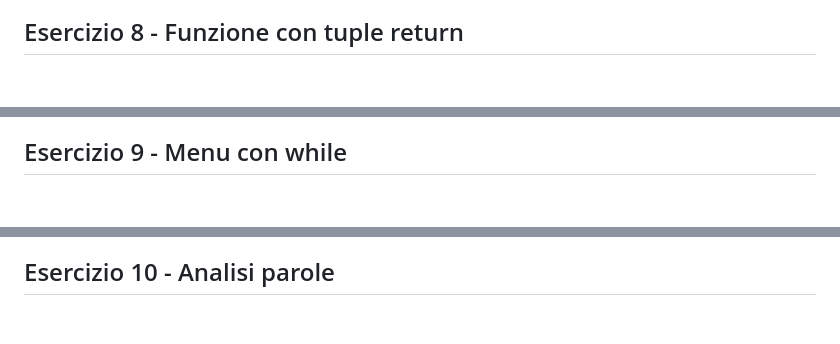
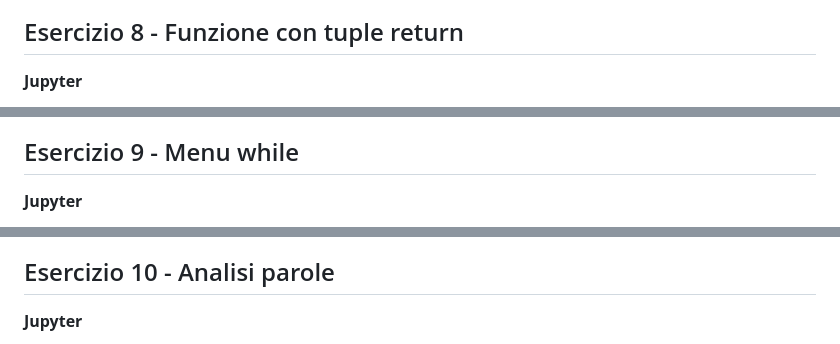
Before and after one commit to lucadagati/Lab_Fondamenti_di_Informatica_25_26, a Markdown page: 04-python-jupyter-analisi-biomedica/README.md, 3 parts joined by grey strips. GitHub-like rendering; blank space fills up the shorter version.

````diff
--- a/04-python-jupyter-analisi-biomedica/README.md
+++ b/04-python-jupyter-analisi-biomedica/README.md
@@ -136,5 +182,6 @@ flowchart TD
 ```
 
 ## Esercizio 8 - Funzione con tuple return
+**Jupyter**
 ```mermaid
 flowchart TD
@@ -145,5 +198,6 @@ flowchart TD
 ```
 
-## Esercizio 9 - Menu con while
+## Esercizio 9 - Menu while
+**Jupyter**
 ```mermaid
 flowchart TD
@@ -159,5 +214,6 @@ flowchart TD
 ```
 
 ## Esercizio 10 - Analisi parole
+**Jupyter**
 ```mermaid
 flowchart TD
````
Also changed, not shown: other parts of 04-python-jupyter-analisi-biomedica/README.md (+115 -56 lines).
